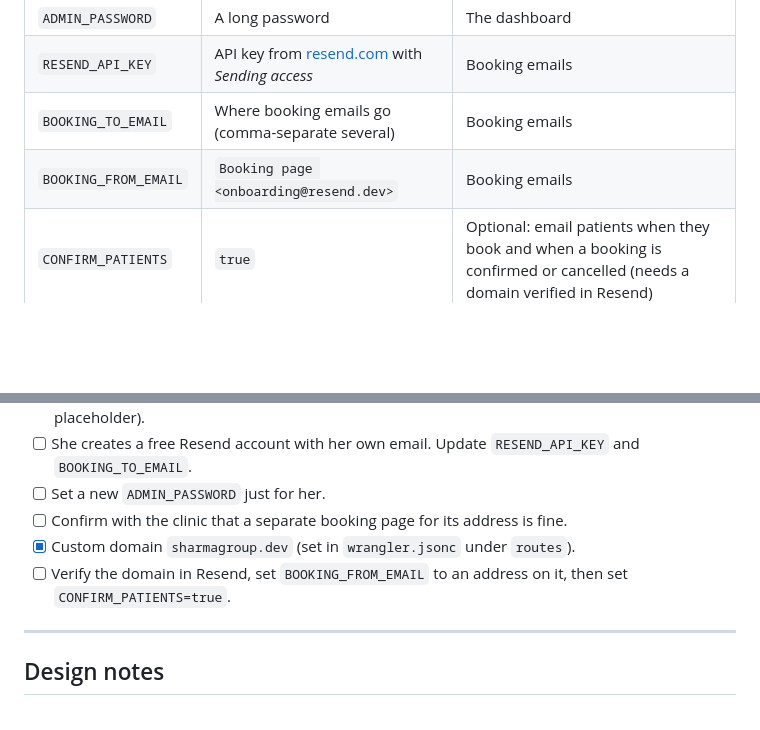
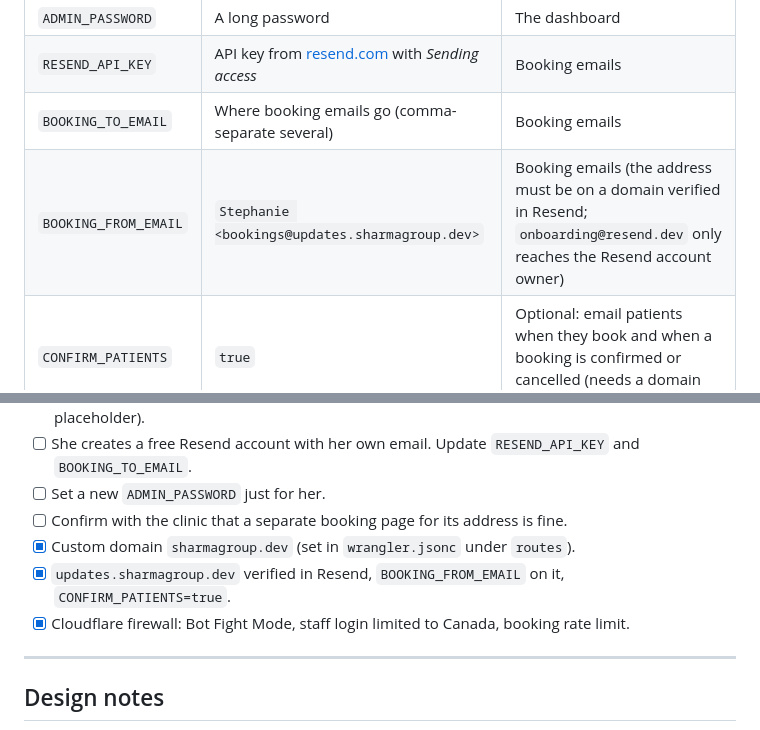
Before and after one commit to tophitmanog/Testingg, a Markdown page: README.md, 2 parts joined by grey strips. Rendered like a GitHub page; blank space fills up the shorter version.

Commit message:
Document the verified sending domain and firewall setup

```diff
--- a/README.md
+++ b/README.md
@@ -210,7 +210,7 @@ Add these in **Cloudflare → Workers & Pages → testingg → Settings → Vari
 | `ADMIN_PASSWORD` | A long password | The dashboard |
 | `RESEND_API_KEY` | API key from [resend.com](https://resend.com) with *Sending access* | Booking emails |
 | `BOOKING_TO_EMAIL` | Where booking emails go (comma-separate several) | Booking emails |
-| `BOOKING_FROM_EMAIL` | `Booking page <onboarding@resend.dev>` | Booking emails |
+| `BOOKING_FROM_EMAIL` | `Stephanie <bookings@updates.sharmagroup.dev>` | Booking emails (the address must be on a domain verified in Resend; `onboarding@resend.dev` only reaches the Resend account owner) |
 | `CONFIRM_PATIENTS` | `true` | Optional: email patients when they book and when a booking is confirmed or cancelled (needs a domain verified in Resend) |
 
 Without a verified domain, Resend only delivers to the email address the Resend account was created with. Use that address for `BOOKING_TO_EMAIL`.
@@ -379,7 +379,8 @@ When Stephanie takes it over:
 - [ ] Set a new `ADMIN_PASSWORD` just for her.
 - [ ] Confirm with the clinic that a separate booking page for its address is fine.
 - [x] Custom domain `sharmagroup.dev` (set in `wrangler.jsonc` under `routes`).
-- [ ] Verify the domain in Resend, set `BOOKING_FROM_EMAIL` to an address on it, then set `CONFIRM_PATIENTS=true`.
+- [x] `updates.sharmagroup.dev` verified in Resend, `BOOKING_FROM_EMAIL` on it, `CONFIRM_PATIENTS=true`.
+- [x] Cloudflare firewall: Bot Fight Mode, staff login limited to Canada, booking rate limit.
 
 ---
 
```
